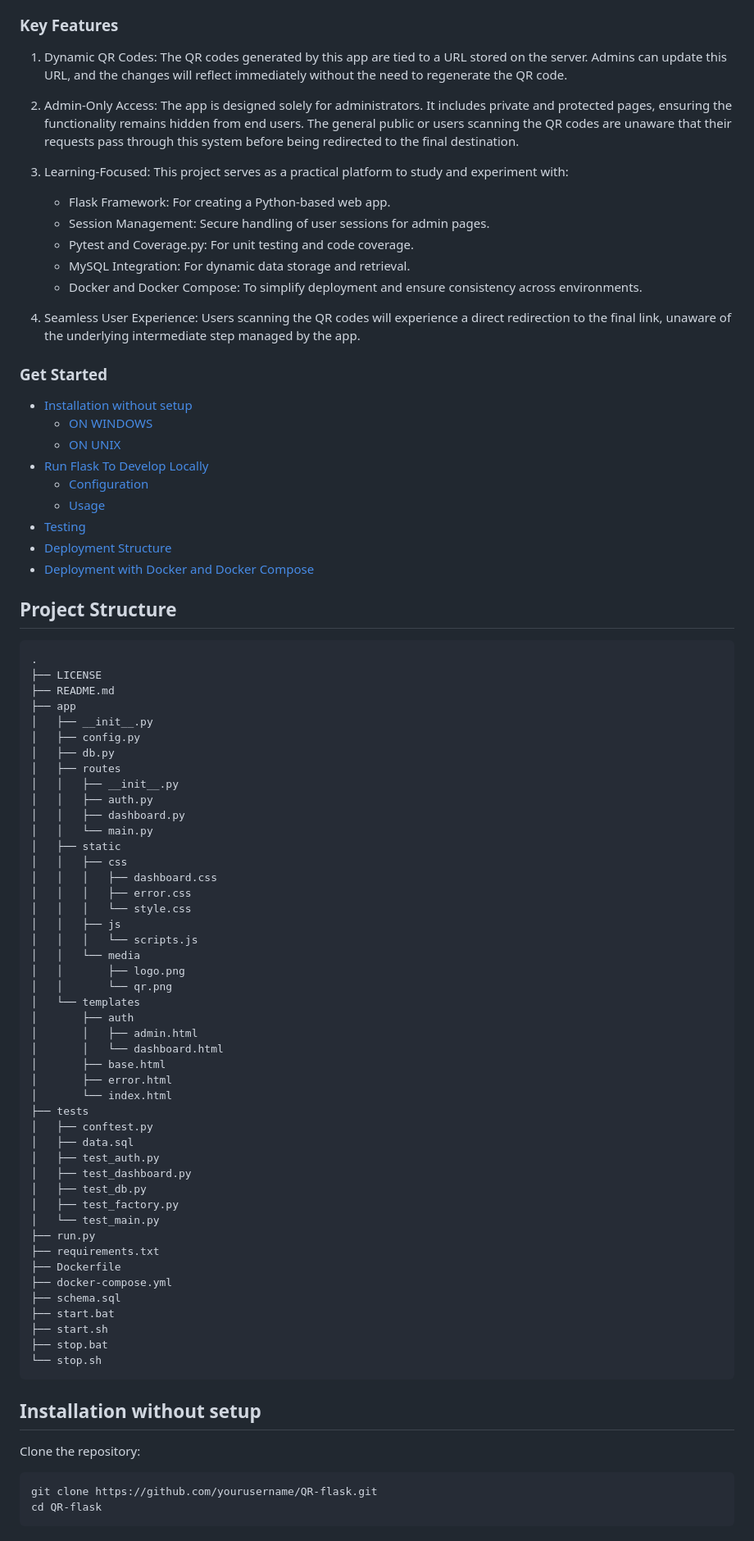
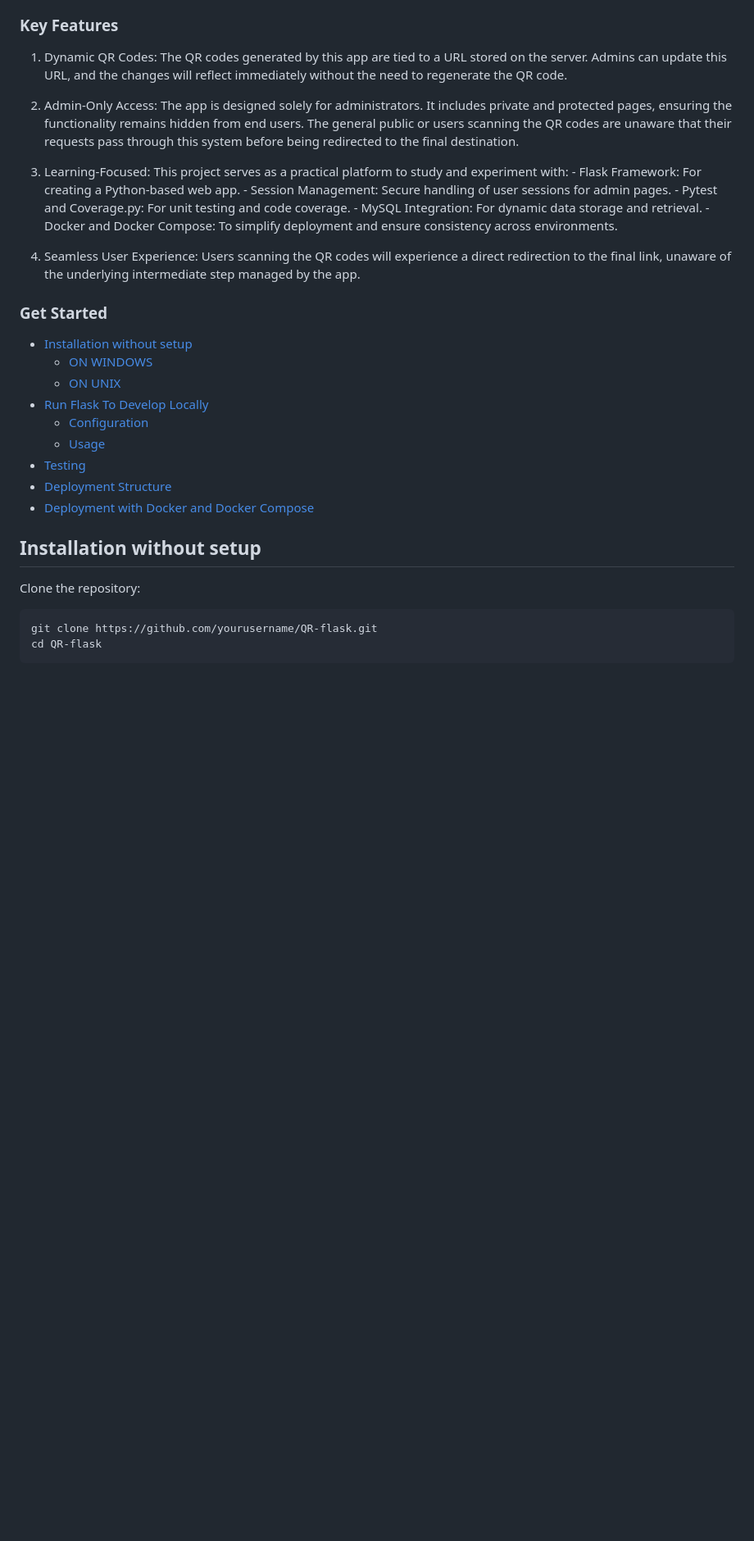
Before and after one commit to MarinCervinschi/QR-flask, a Markdown page: README.md, the part around one of its changes. Shown at 82% size. Drawn GitHub-style; blank space fills up the shorter version.

Commit message:
fix: improve formatting and clarity in README.md

````diff
--- a/README.md
+++ b/README.md
@@ -10,86 +10,32 @@ Dynamik QR Code is a simple yet robust Flask-based web application designed as a
 
 ### Key Features
 
-1.	Dynamic QR Codes:
-The QR codes generated by this app are tied to a URL stored on the server. Admins can update this URL, and the changes will reflect immediately without the need to regenerate the QR code.
-2.	Admin-Only Access:
-The app is designed solely for administrators. It includes private and protected pages, ensuring the functionality remains hidden from end users. The general public or users scanning the QR codes are unaware that their requests pass through this system before being redirected to the final destination.
-3.	Learning-Focused:
-This project serves as a practical platform to study and experiment with:
-    - Flask Framework: For creating a Python-based web app.
-    - Session Management: Secure handling of user sessions for admin pages.
-    - Pytest and Coverage.py: For unit testing and code coverage.
-    - MySQL Integration: For dynamic data storage and retrieval.
-	- Docker and Docker Compose: To simplify deployment and ensure consistency across environments.
+1. Dynamic QR Codes:
+   The QR codes generated by this app are tied to a URL stored on the server. Admins can update this URL, and the changes will reflect immediately without the need to regenerate the QR code.
+2. Admin-Only Access:
+   The app is designed solely for administrators. It includes private and protected pages, ensuring the functionality remains hidden from end users. The general public or users scanning the QR codes are unaware that their requests pass through this system before being redirected to the final destination.
+3. Learning-Focused:
+   This project serves as a practical platform to study and experiment with: - Flask Framework: For creating a Python-based web app. - Session Management: Secure handling of user sessions for admin pages. - Pytest and Coverage.py: For unit testing and code coverage. - MySQL Integration: For dynamic data storage and retrieval. - Docker and Docker Compose: To simplify deployment and ensure consistency across environments.
 
-4.	Seamless User Experience:
-Users scanning the QR codes will experience a direct redirection to the final link, unaware of the underlying intermediate step managed by the app.
+4. Seamless User Experience:
+   Users scanning the QR codes will experience a direct redirection to the final link, unaware of the underlying intermediate step managed by the app.
 
 ### Get Started
+
 - [Installation without setup](#installation-without-setup)
-    - [ON WINDOWS](#on-windows)
-    - [ON UNIX](#on-unix)
+  - [ON WINDOWS](#on-windows)
+  - [ON UNIX](#on-unix)
 - [Run Flask To Develop Locally](#run-flask-to-develop-locally)
-    - [Configuration](#configuration)
-    - [Usage](#usage)
+  - [Configuration](#configuration)
+  - [Usage](#usage)
 - [Testing](#testing)
 - [Deployment Structure](#deployment-structure)
 - [Deployment with Docker and Docker Compose](#deployment-with-docker-and-docker-compose)
 
-## Project Structure
-
-```plaintext
-.
-├── LICENSE
-├── README.md
-├── app
-│   ├── __init__.py
-│   ├── config.py
-│   ├── db.py
-│   ├── routes
-│   │   ├── __init__.py
-│   │   ├── auth.py
-│   │   ├── dashboard.py
-│   │   └── main.py
-│   ├── static
-│   │   ├── css
-│   │   │   ├── dashboard.css
-│   │   │   ├── error.css
-│   │   │   └── style.css
-│   │   ├── js
-│   │   │   └── scripts.js
-│   │   └── media
-│   │       ├── logo.png
-│   │       └── qr.png
-│   └── templates
-│       ├── auth
-│       │   ├── admin.html
-│       │   └── dashboard.html
-│       ├── base.html
-│       ├── error.html
-│       └── index.html
-├── tests
-│   ├── conftest.py
-│   ├── data.sql
-│   ├── test_auth.py
-│   ├── test_dashboard.py
-│   ├── test_db.py
-│   ├── test_factory.py
-│   └── test_main.py
-├── run.py
-├── requirements.txt
-├── Dockerfile
-├── docker-compose.yml
-├── schema.sql
-├── start.bat
-├── start.sh
-├── stop.bat
-└── stop.sh
-```
-
 ## Installation without setup
 
 Clone the repository:
+
 ```bash
 git clone https://github.com/yourusername/QR-flask.git
 cd QR-flask
````
Also changed, not shown: other parts of README.md (+109 -56 lines).
